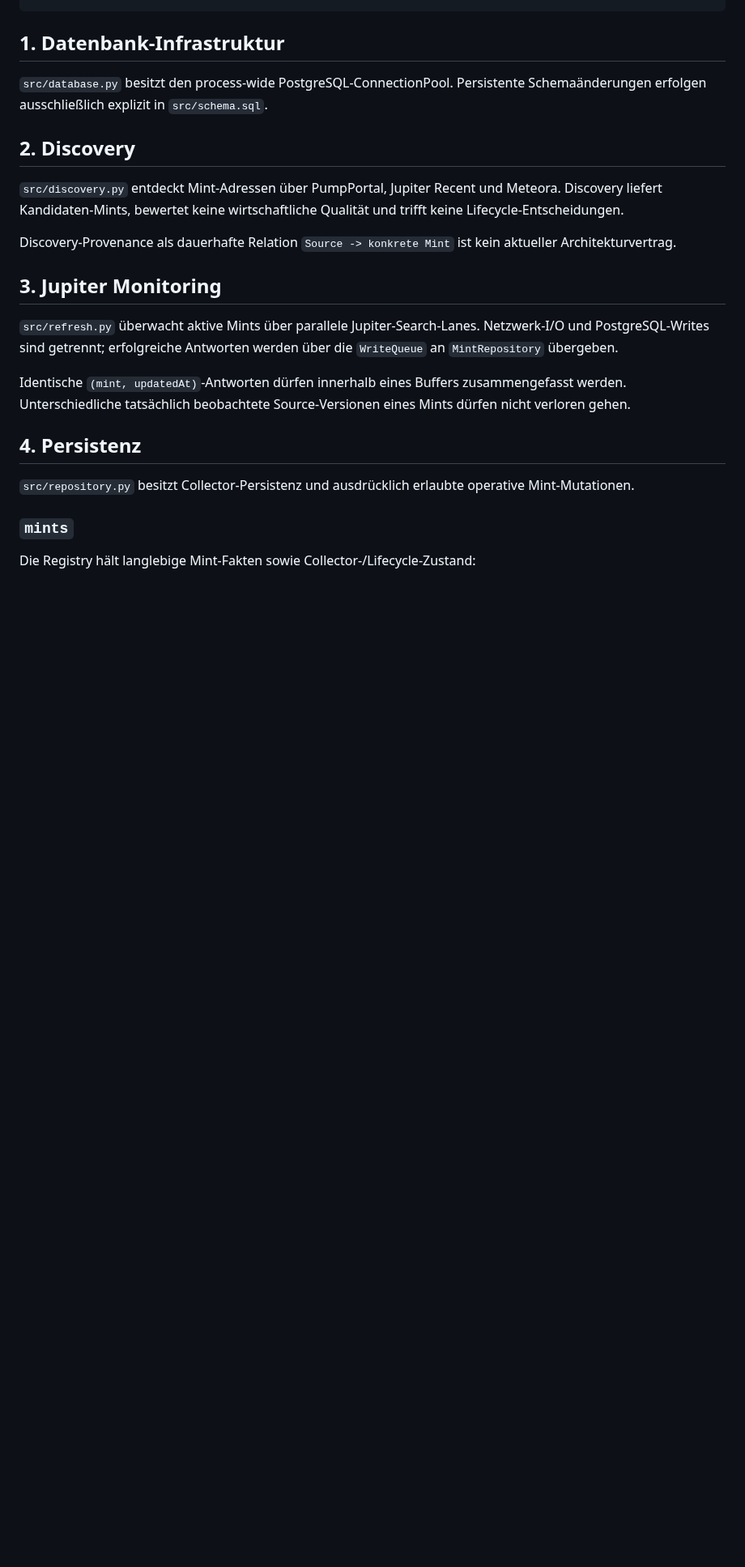
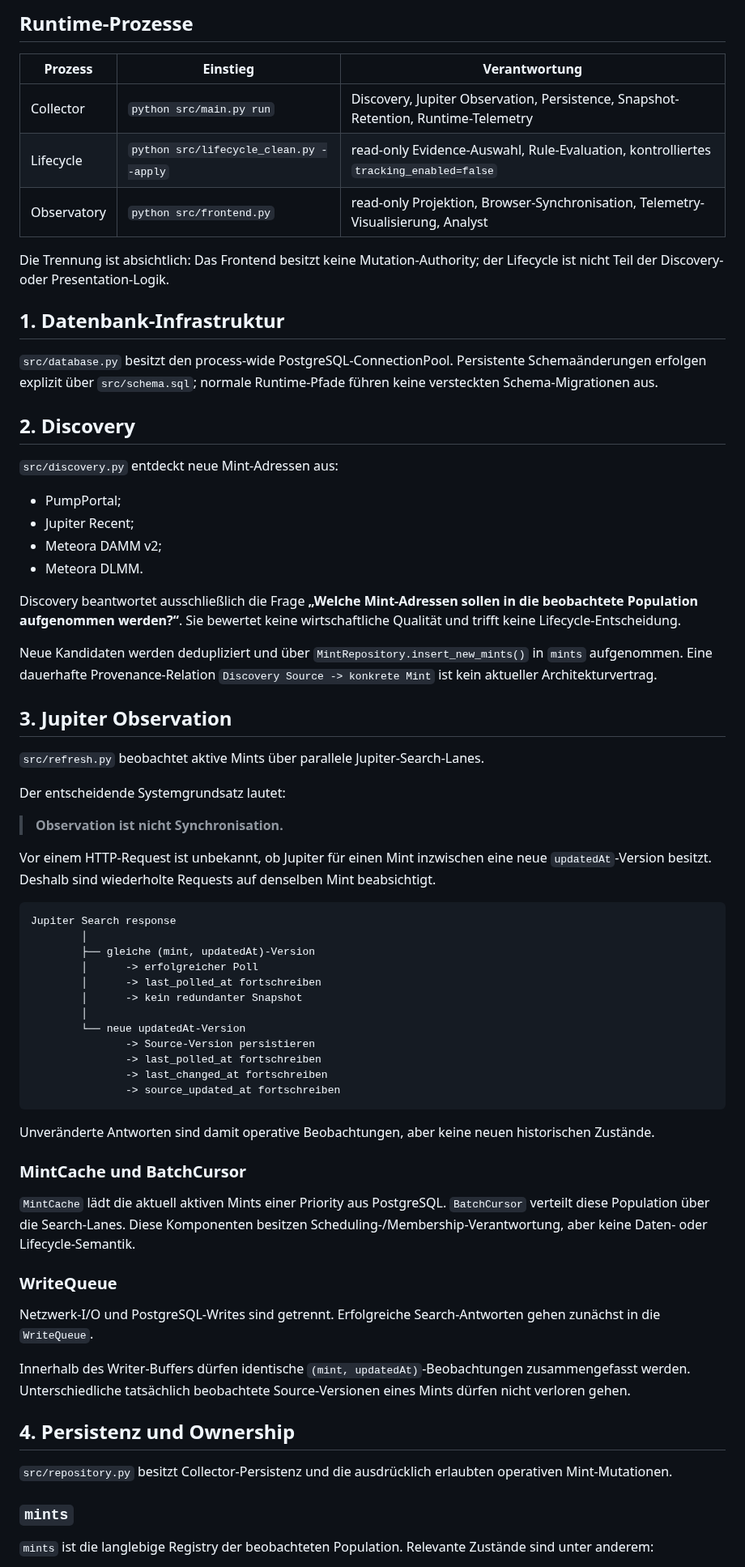
Before and after one commit to 0bLad20x/solana-token-observatory, a Markdown page: docs/architecture.md, the part around one of its changes. Shown at 81% size. Rendered like a GitHub page; blank space fills up the shorter version.

````diff
--- a/docs/architecture.md
+++ b/docs/architecture.md
@@ -25,26 +68,74 @@ Observatory / Analyst / Telemetry
 ```
+
+## Runtime-Prozesse
+
+| Prozess | Einstieg | Verantwortung |
+|---|---|---|
+| Collector | `python src/main.py run` | Discovery, Jupiter Observation, Persistence, Snapshot-Retention, Runtime-Telemetry |
+| Lifecycle | `python src/lifecycle_clean.py --apply` | read-only Evidence-Auswahl, Rule-Evaluation, kontrolliertes `tracking_enabled=false` |
+| Observatory | `python src/frontend.py` | read-only Projektion, Browser-Synchronisation, Telemetry-Visualisierung, Analyst |
+
+Die Trennung ist absichtlich: Das Frontend besitzt keine Mutation-Authority; der Lifecycle ist nicht Teil der Discovery- oder Presentation-Logik.
 
 ## 1. Datenbank-Infrastruktur
 
-`src/database.py` besitzt den process-wide PostgreSQL-ConnectionPool. Persistente Schemaänderungen erfolgen ausschließlich explizit in `src/schema.sql`.
+`src/database.py` besitzt den process-wide PostgreSQL-ConnectionPool. Persistente Schemaänderungen erfolgen explizit über `src/schema.sql`; normale Runtime-Pfade führen keine versteckten Schema-Migrationen aus.
 
 ## 2. Discovery
 
-`src/discovery.py` entdeckt Mint-Adressen über PumpPortal, Jupiter Recent und Meteora. Discovery liefert Kandidaten-Mints, bewertet keine wirtschaftliche Qualität und trifft keine Lifecycle-Entscheidungen.
+`src/discovery.py` entdeckt neue Mint-Adressen aus:
 
-Discovery-Provenance als dauerhafte Relation `Source -> konkrete Mint` ist kein aktueller Architekturvertrag.
+- PumpPortal;
+- Jupiter Recent;
+- Meteora DAMM v2;
+- Meteora DLMM.
 
-## 3. Jupiter Monitoring
+Discovery beantwortet ausschließlich die Frage **„Welche Mint-Adressen sollen in die beobachtete Population aufgenommen werden?“**. Sie bewertet keine wirtschaftliche Qualität und trifft keine Lifecycle-Entscheidung.
 
-`src/refresh.py` überwacht aktive Mints über parallele Jupiter-Search-Lanes. Netzwerk-I/O und PostgreSQL-Writes sind getrennt; erfolgreiche Antworten werden über die `WriteQueue` an `MintRepository` übergeben.
+Neue Kandidaten werden dedupliziert und über `MintRepository.insert_new_mints()` in `mints` aufgenommen. Eine dauerhafte Provenance-Relation `Discovery Source -> konkrete Mint` ist kein aktueller Architekturvertrag.
 
-Identische `(mint, updatedAt)`-Antworten dürfen innerhalb eines Buffers zusammengefasst werden. Unterschiedliche tatsächlich beobachtete Source-Versionen eines Mints dürfen nicht verloren gehen.
+## 3. Jupiter Observation
 
-## 4. Persistenz
+`src/refresh.py` beobachtet aktive Mints über parallele Jupiter-Search-Lanes.
 
-`src/repository.py` besitzt Collector-Persistenz und ausdrücklich erlaubte operative Mint-Mutationen.
+Der entscheidende Systemgrundsatz lautet:
+
+> **Observation ist nicht Synchronisation.**
+
+Vor einem HTTP-Request ist unbekannt, ob Jupiter für einen Mint inzwischen eine neue `updatedAt`-Version besitzt. Deshalb sind wiederholte Requests auf denselben Mint beabsichtigt.
+
+```text
+Jupiter Search response
+        │
+        ├── gleiche (mint, updatedAt)-Version
+        │      -> erfolgreicher Poll
+        │      -> last_polled_at fortschreiben
+        │      -> kein redundanter Snapshot
+        │
+        └── neue updatedAt-Version
+               -> Source-Version persistieren
+               -> last_polled_at fortschreiben
+               -> last_changed_at fortschreiben
+               -> source_updated_at fortschreiben
+```
+
+Unveränderte Antworten sind damit operative Beobachtungen, aber keine neuen historischen Zustände.
+
+### MintCache und BatchCursor
+
+`MintCache` lädt die aktuell aktiven Mints einer Priority aus PostgreSQL. `BatchCursor` verteilt diese Population über die Search-Lanes. Diese Komponenten besitzen Scheduling-/Membership-Verantwortung, aber keine Daten- oder Lifecycle-Semantik.
+
+### WriteQueue
+
+Netzwerk-I/O und PostgreSQL-Writes sind getrennt. Erfolgreiche Search-Antworten gehen zunächst in die `WriteQueue`.
+
+Innerhalb des Writer-Buffers dürfen identische `(mint, updatedAt)`-Beobachtungen zusammengefasst werden. Unterschiedliche tatsächlich beobachtete Source-Versionen eines Mints dürfen nicht verloren gehen.
+
+## 4. Persistenz und Ownership
+
+`src/repository.py` besitzt Collector-Persistenz und die ausdrücklich erlaubten operativen Mint-Mutationen.
 
 ### `mints`
 
-Die Registry hält langlebige Mint-Fakten sowie Collector-/Lifecycle-Zustand:
+`mints` ist die langlebige Registry der beobachteten Population. Relevante Zustände sind unter anderem:
 
````
Also changed, not shown: other parts of docs/architecture.md (+162 -62 lines).
